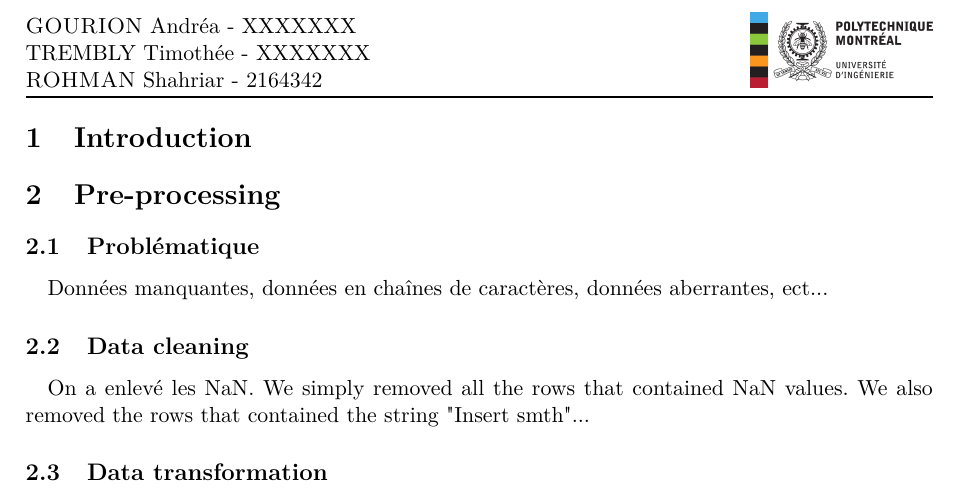
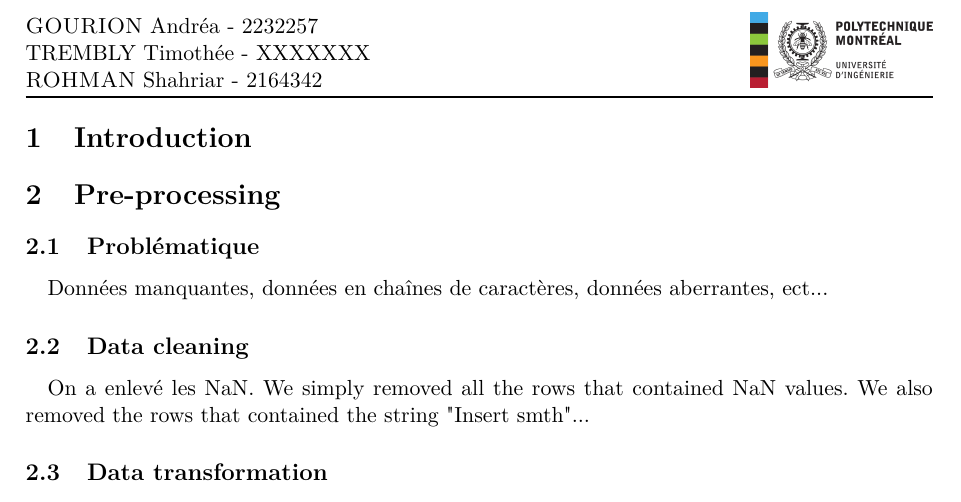
Before and after one commit to shahrohman/inf8245e_kaggle, a LaTeX document (rapport/rapport.tex): part of page 2 of 2, cut so that both start at the same text. Compiled offline with pdfLaTeX.

Commit message:
modified:   ML_kaggle.ipynb 	modified:   rapport/rapport.tex

```diff
--- a/rapport/rapport.tex
+++ b/rapport/rapport.tex
@@ -62,7 +62,7 @@
 \setlength{\headheight}{42pt}
 \setlength{\headsep}{15pt}
 
-\lhead{\textsc{GOURION} Andréa - XXXXXXX\\{TREMBLY} Timothée - XXXXXXX\\\textsc{ROHMAN} Shahriar - 2164342}
+\lhead{\textsc{GOURION} Andréa - 2232257\\{TREMBLY} Timothée - XXXXXXX\\\textsc{ROHMAN} Shahriar - 2164342}
 \chead{}
 \rhead{\includegraphics[scale=0.12]{img/poly-logo.png}}
 \lfoot{\textsc{Polytechnique Montréal}}
```
Also changed, not shown: 1 other file.
